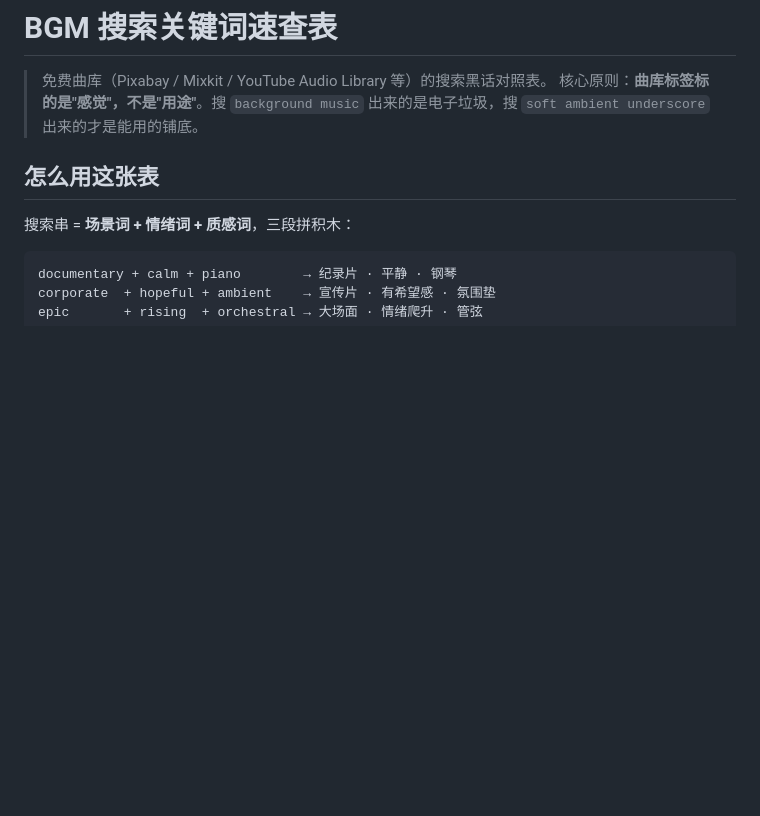
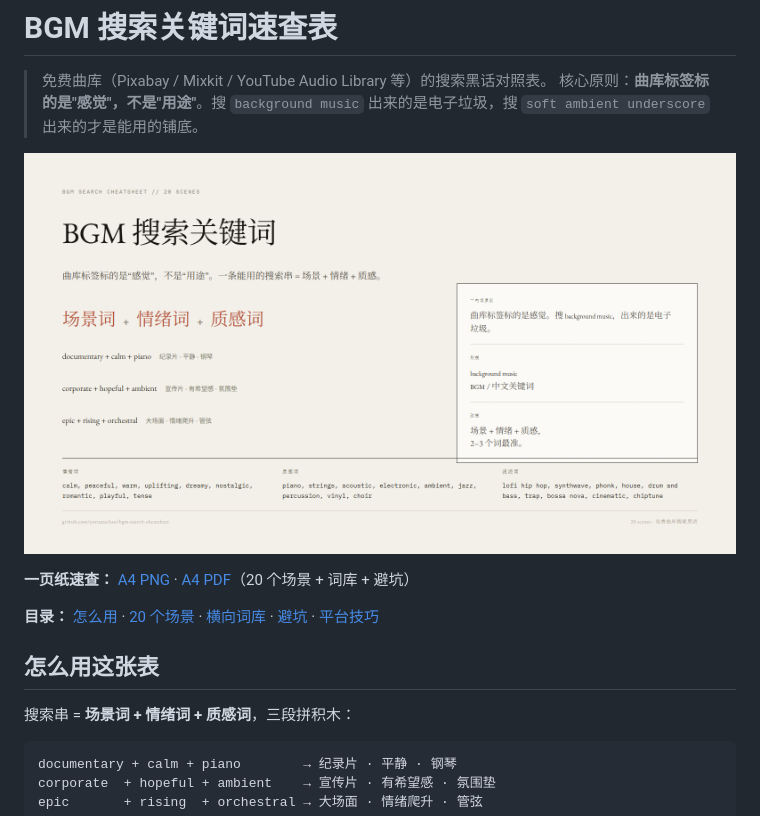
Before and after one commit to yoruuuchan/bgm-search-cheatsheet, a Markdown page: README.md, the part around the change. Rendered like a GitHub page; pictures changed too: assets/bgm-formula-card.png (added); blank space fills up the shorter version.

Commit message:
docs: add a search-formula card and a printable A4 cheatsheet
Add a visual formula card, a one-page A4 sheet with 20 scenes, the word
bank and the anti-patterns, and a short TOC.

```diff
--- a/README.md
+++ b/README.md
@@ -2,6 +2,12 @@
 
 > 免费曲库（Pixabay / Mixkit / YouTube Audio Library 等）的搜索黑话对照表。
 > 核心原则：**曲库标签标的是"感觉"，不是"用途"**。搜 `background music` 出来的是电子垃圾，搜 `soft ambient underscore` 出来的才是能用的铺底。
+
+![BGM 搜索公式：场景词 + 情绪词 + 质感词](assets/bgm-formula-card.png)
+
+**一页纸速查：** [A4 PNG](assets/bgm-cheatsheet-a4.png) · [A4 PDF](assets/bgm-cheatsheet-a4.pdf)（20 个场景 + 词库 + 避坑）
+
+**目录：** [怎么用](#怎么用这张表) · [20 个场景](#一20-个视频场景) · [横向词库](#二横向词库换零件用) · [避坑](#三避坑黑名单) · [平台技巧](#四平台技巧)
 
 ## 怎么用这张表
 
```
Also changed, not shown: assets/bgm-cheatsheet-a4.png (added), 1 other file.
